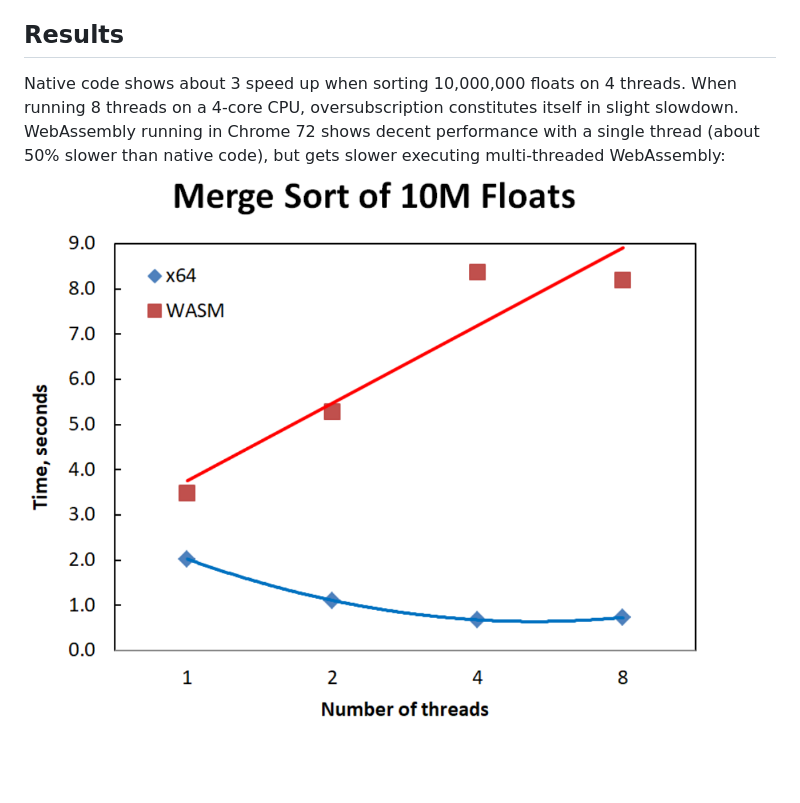
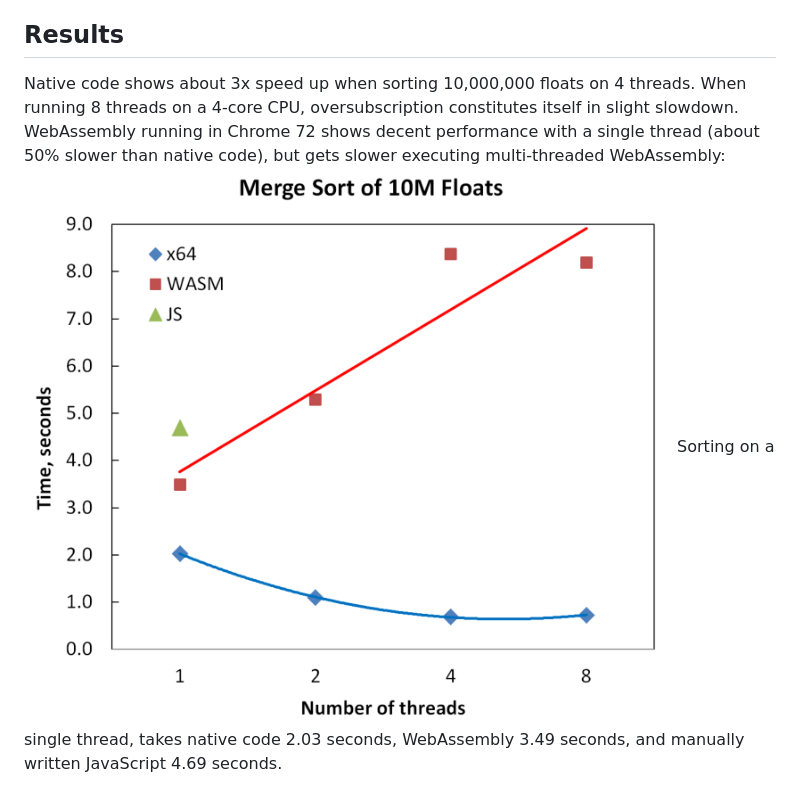
Before and after one commit to bsergeev/MtMergeSort, a Markdown page: README.md, the part around the change. Drawn GitHub-style; pictures changed too: doc/results.png; blank space fills up the shorter version.

Commit message:
Added singlethreaded JavaScript

```diff
--- a/README.md
+++ b/README.md
@@ -34,5 +34,6 @@ https://developers.google.com/web/updates/2018/10/wasm-threads
 and look in the Console (F12).
 
 ## Results
-Native code shows about 3 speed up when sorting 10,000,000 floats on 4 threads. When running 8 threads on a 4-core CPU, oversubscription constitutes itself in slight slowdown. WebAssembly running in Chrome 72 shows decent performance with a single thread (about 50% slower than native code), but gets slower executing multi-threaded WebAssembly:
+Native code shows about 3x speed up when sorting 10,000,000 floats on 4 threads. When running 8 threads on a 4-core CPU, oversubscription constitutes itself in slight slowdown. WebAssembly running in Chrome 72 shows decent performance with a single thread (about 50% slower than native code), but gets slower executing multi-threaded WebAssembly:
 ![Comparison](/doc/results.png)
+Sorting on a single thread, takes native code 2.03 seconds, WebAssembly 3.49 seconds, and manually written JavaScript 4.69 seconds.
```
Also changed, not shown: 3 other files.
